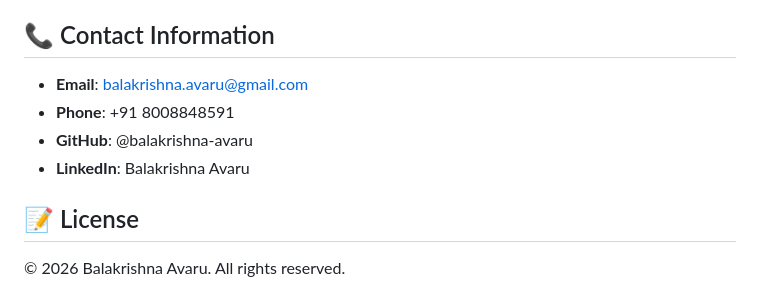
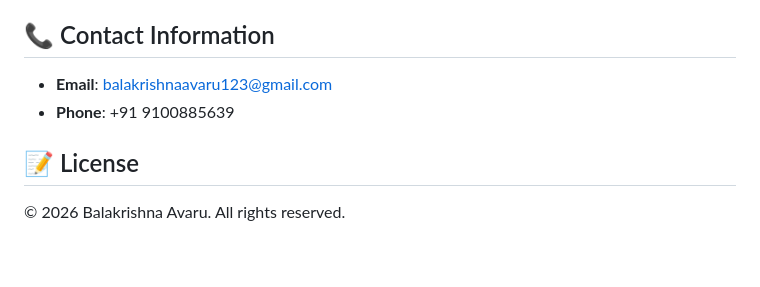
Before and after one commit to balakrishna5639/portfolio-website, a Markdown page: README.md, the part around the change. Rendered like a GitHub page; blank space fills up the shorter version.

Commit message:
Update README with new contact information and features

```diff
--- a/README.md
+++ b/README.md
@@ -109,10 +109,9 @@ A stunning, super interactive portfolio website with modern design, smooth anima
 
 ## 📞 Contact Information
 
-- **Email**: balakrishna.avaru@gmail.com
-- **Phone**: +91 8008848591
-- **GitHub**: @balakrishna-avaru
-- **LinkedIn**: Balakrishna Avaru
+- **Email**: balakrishnaavaru123@gmail.com
+- **Phone**: +91 9100885639
+
 
 ## 📝 License
 
```
